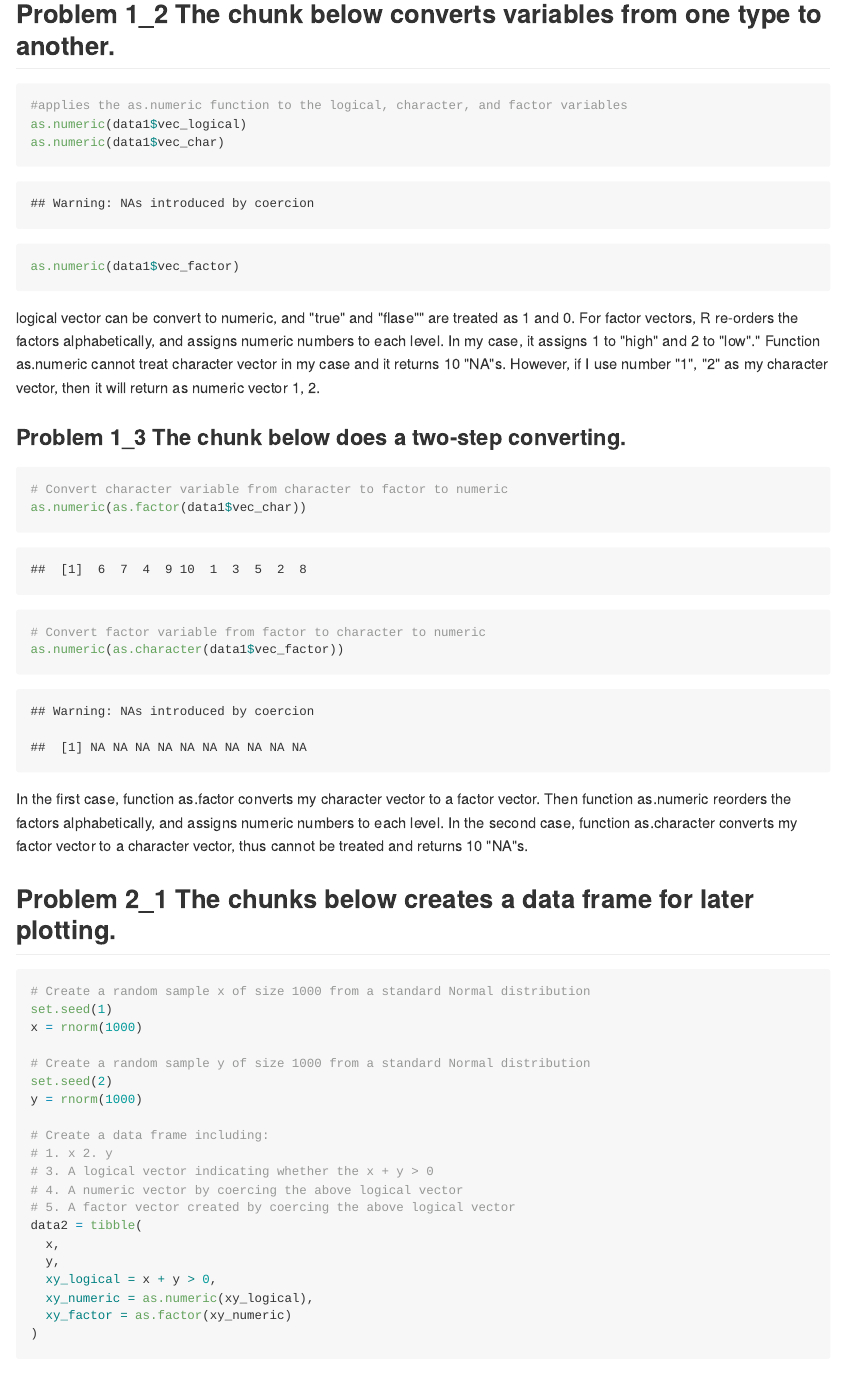
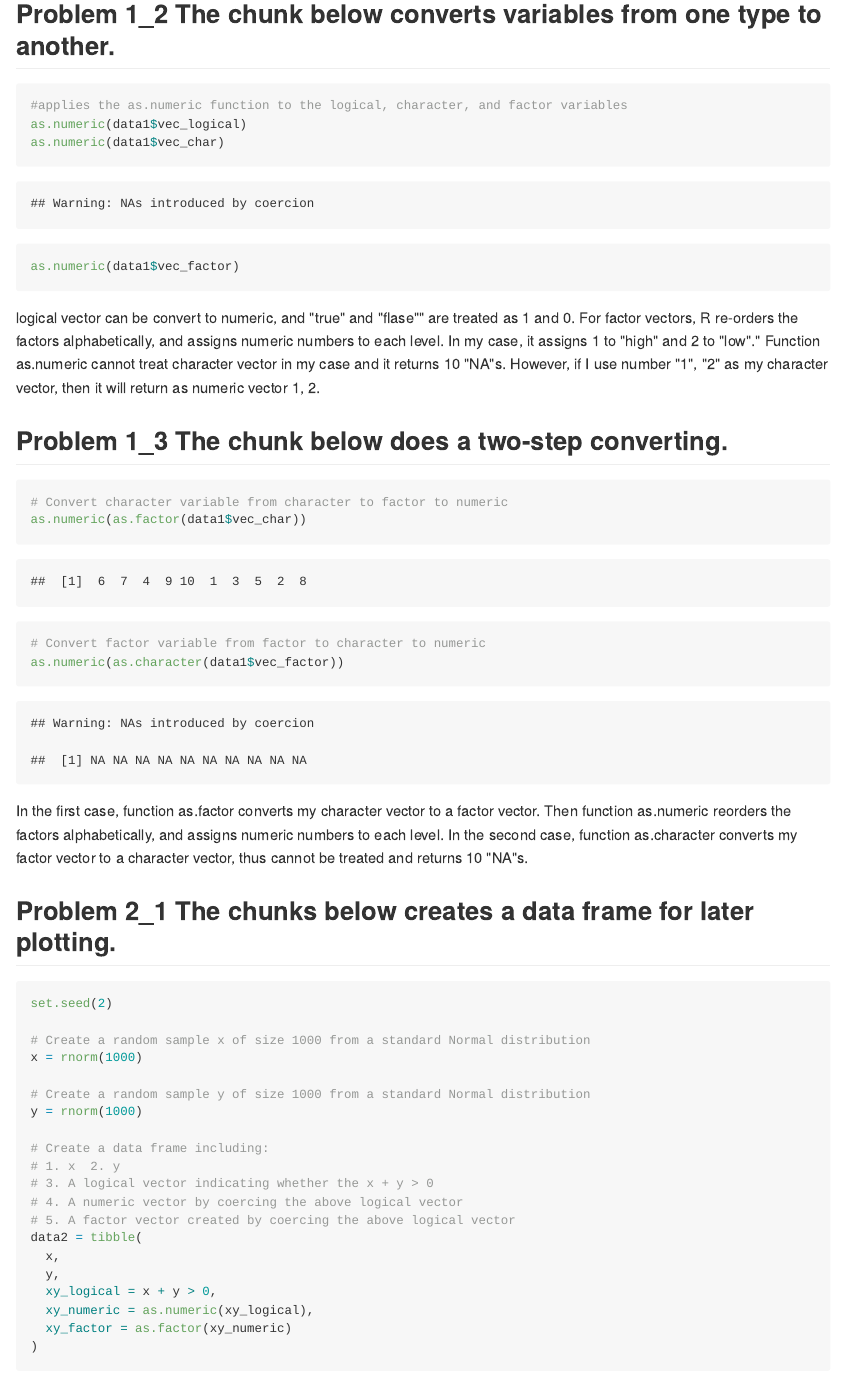
Before and after one commit to st3117/p8105_hw1_st3117, an R Markdown document (p8105_hw1_st3117.Rmd): the page in a window 1100 px wide, from 1010 px down. The pictures show the output file p8105_hw1_st3117.md that the author committed with the source, drawn offline in the style of GitHub.

Commit message:
final comments change and style.

````diff
--- a/p8105_hw1_st3117.Rmd
+++ b/p8105_hw1_st3117.Rmd
@@ -58,7 +58,7 @@ For factor vectors, R re-orders the factors alphabetically, and assigns numeric
 Function as.numeric cannot treat character vector in my case and it returns 10 "NA"s. However, if I use number "1", "2" as my character vector, then it will return as numeric vector 1, 2.
 
 
-### Problem 1_3 The chunk below does a two-step converting.
+## Problem 1_3 The chunk below does a two-step converting.
 
 ```{r problem 1_3}
 
@@ -77,16 +77,16 @@ In the second case, function as.character converts my factor vector to a charact
 
 ```{r problem 2_1}
 
+set.seed(2)
+
 # Create a random sample x of size 1000 from a standard Normal distribution
-set.seed(1)
 x = rnorm(1000)
 
 # Create a random sample y of size 1000 from a standard Normal distribution
-set.seed(2)
 y = rnorm(1000)
 
 # Create a data frame including:
-# 1. x 2. y
+# 1. x  2. y
 # 3. A logical vector indicating whether the x + y > 0
 # 4. A numeric vector by coercing the above logical vector
 # 5. A factor vector created by coercing the above logical vector
````
Also changed, not shown: p8105_hw1_st3117.md, plot_logical.png.
